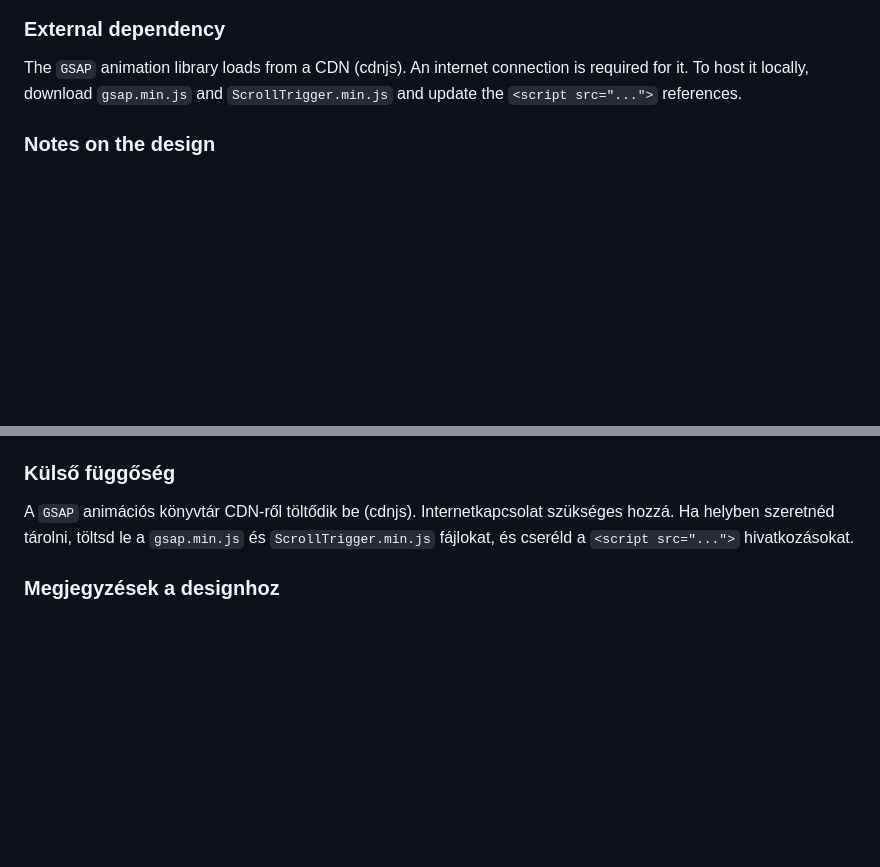
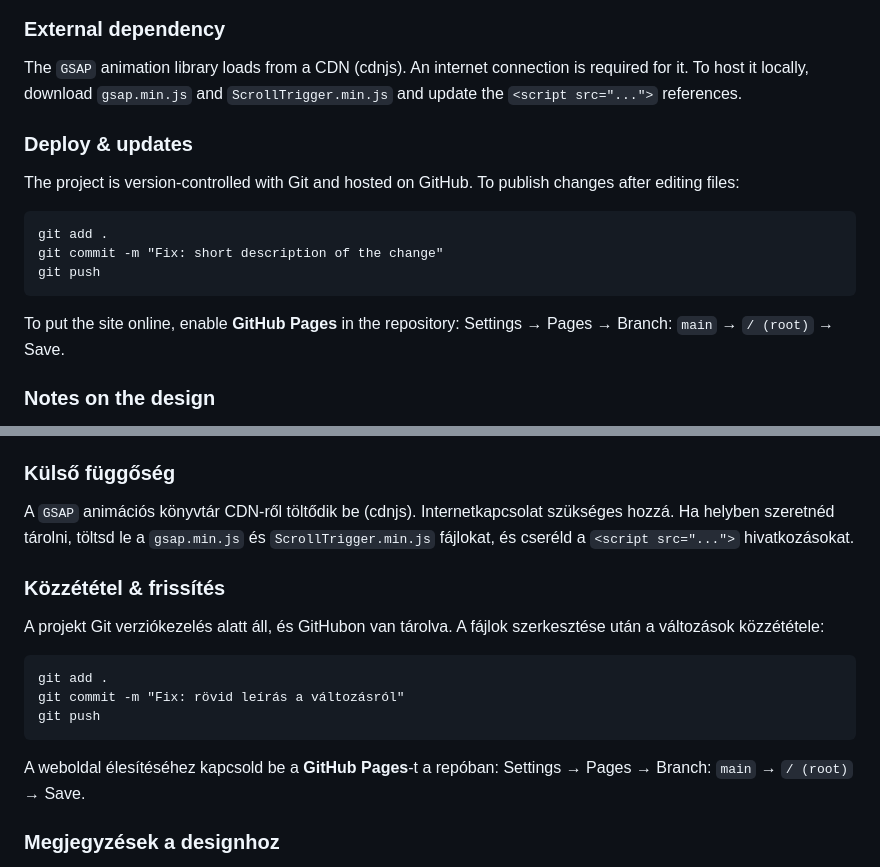
Before and after one commit to bcode73/foldesi-zsolt, a Markdown page: README.md, 2 parts joined by grey strips. Drawn GitHub-style; blank space fills up the shorter version.

````diff
--- a/README.md
+++ b/README.md
@@ -85,6 +92,20 @@ reCAPTCHA goes where the `.recaptcha-box` element is.
 The `GSAP` animation library loads from a CDN (cdnjs). An internet connection
 is required for it. To host it locally, download `gsap.min.js` and
 `ScrollTrigger.min.js` and update the `<script src="...">` references.
+
+### Deploy & updates
+
+The project is version-controlled with Git and hosted on GitHub. To publish
+changes after editing files:
+
+```
+git add .
+git commit -m "Fix: short description of the change"
+git push
+```
+
+To put the site online, enable **GitHub Pages** in the repository:
+Settings → Pages → Branch: `main` → `/ (root)` → Save.
 
 ### Notes on the design
 
@@ -180,6 +205,20 @@ A `GSAP` animációs könyvtár CDN-ről töltődik be (cdnjs). Internetkapcsola
 szükséges hozzá. Ha helyben szeretnéd tárolni, töltsd le a `gsap.min.js` és
 `ScrollTrigger.min.js` fájlokat, és cseréld a `<script src="...">` hivatkozásokat.
 
+### Közzététel & frissítés
+
+A projekt Git verziókezelés alatt áll, és GitHubon van tárolva. A fájlok
+szerkesztése után a változások közzététele:
+
+```
+git add .
+git commit -m "Fix: rövid leírás a változásról"
+git push
+```
+
+A weboldal élesítéséhez kapcsold be a **GitHub Pages**-t a repóban:
+Settings → Pages → Branch: `main` → `/ (root)` → Save.
+
 ### Megjegyzések a designhoz
 
 A weboldal a megadott Figma terv (node 43:905) alapján készült: Bai Jamjuree
````
Also changed, not shown: other parts of README.md (+27 -16 lines).
